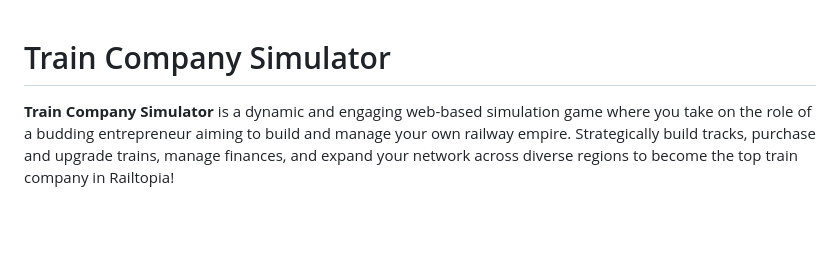
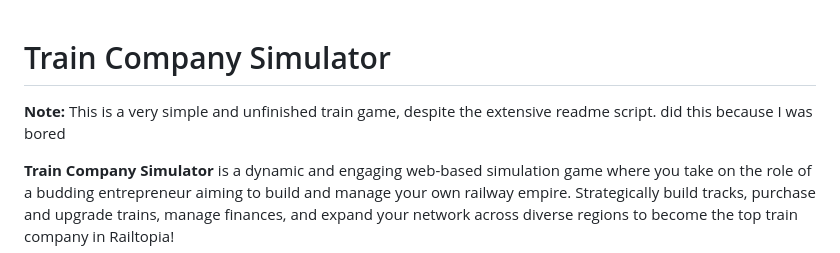
Before and after one commit to Gemeri/Tren, a Markdown page: README.md, the part around the change. Rendered like a GitHub page; blank space fills up the shorter version.

```diff
--- a/README.md
+++ b/README.md
@@ -1,4 +1,6 @@
 # Train Company Simulator
+
+**Note:** This is a very simple and unfinished train game, despite the extensive readme script. did this because I was bored
 
 **Train Company Simulator** is a dynamic and engaging web-based simulation game where you take on the role of a budding entrepreneur aiming to build and manage your own railway empire. Strategically build tracks, purchase and upgrade trains, manage finances, and expand your network across diverse regions to become the top train company in Railtopia!
 
```
